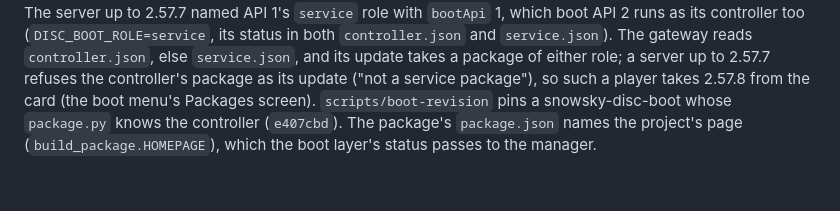
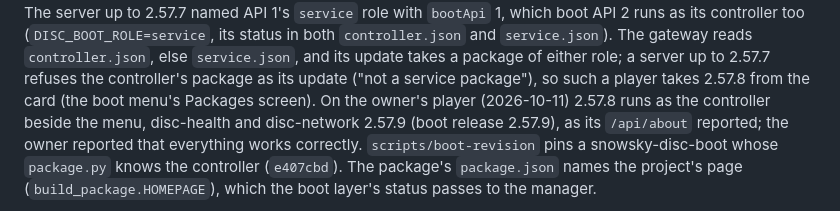
Before and after one commit to eudj1n/snowsky-disc-server, a Markdown page: docs/development.md, the part around the change. GitHub-like rendering; blank space fills up the shorter version.

Commit message:
Record server release 2.57.8 on the owner's player
2.57.8 runs as the controller beside boot release 2.57.9's packages on the owner's player, as its
/api/about reported; the owner reported that everything works correctly.

Co-Authored-By: Claude Opus 5.5 <noreply@anthropic.com>
Claude-Session: https://claude.ai/code/session_01Uk4XSRM8nsUCMZsZm2gSii

```diff
--- a/docs/development.md
+++ b/docs/development.md
@@ -148,7 +148,10 @@ API 2 runs as its controller too (`DISC_BOOT_ROLE=service`, its status in both
 else `service.json`, and its update takes a package of either role; a server
 up to 2.57.7 refuses the controller's package as its update ("not a service
 package"), so such a player takes 2.57.8 from the card (the boot menu's
-Packages screen). `scripts/boot-revision` pins a snowsky-disc-boot whose
+Packages screen). On the owner's player (2026-10-11) 2.57.8 runs as the
+controller beside the menu, disc-health and disc-network 2.57.9 (boot release
+2.57.9), as its `/api/about` reported; the owner reported that everything
+works correctly. `scripts/boot-revision` pins a snowsky-disc-boot whose
 `package.py` knows the controller (`e407cbd`). The package's `package.json` names the
 project's page (`build_package.HOMEPAGE`), which the boot layer's status
 passes to the manager.
```
